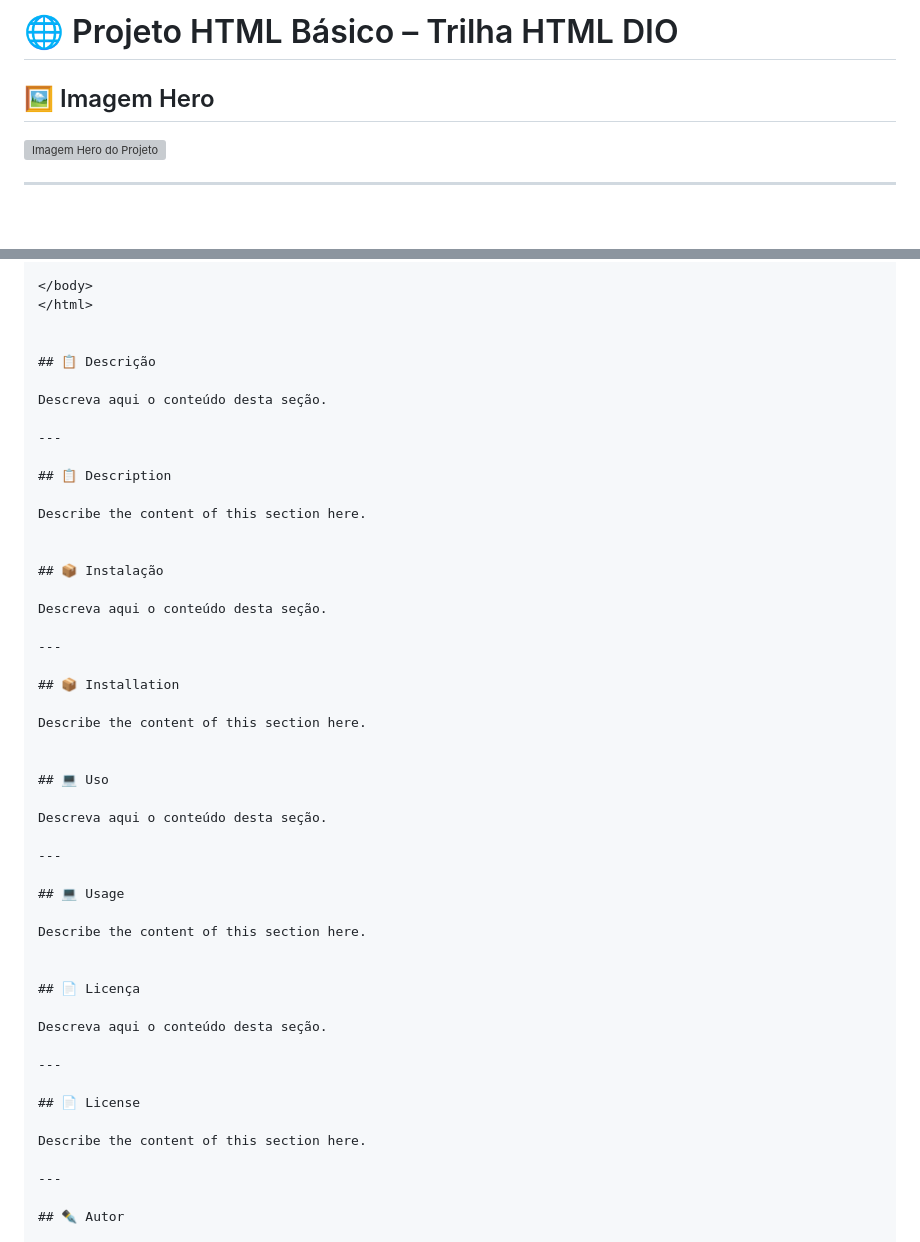
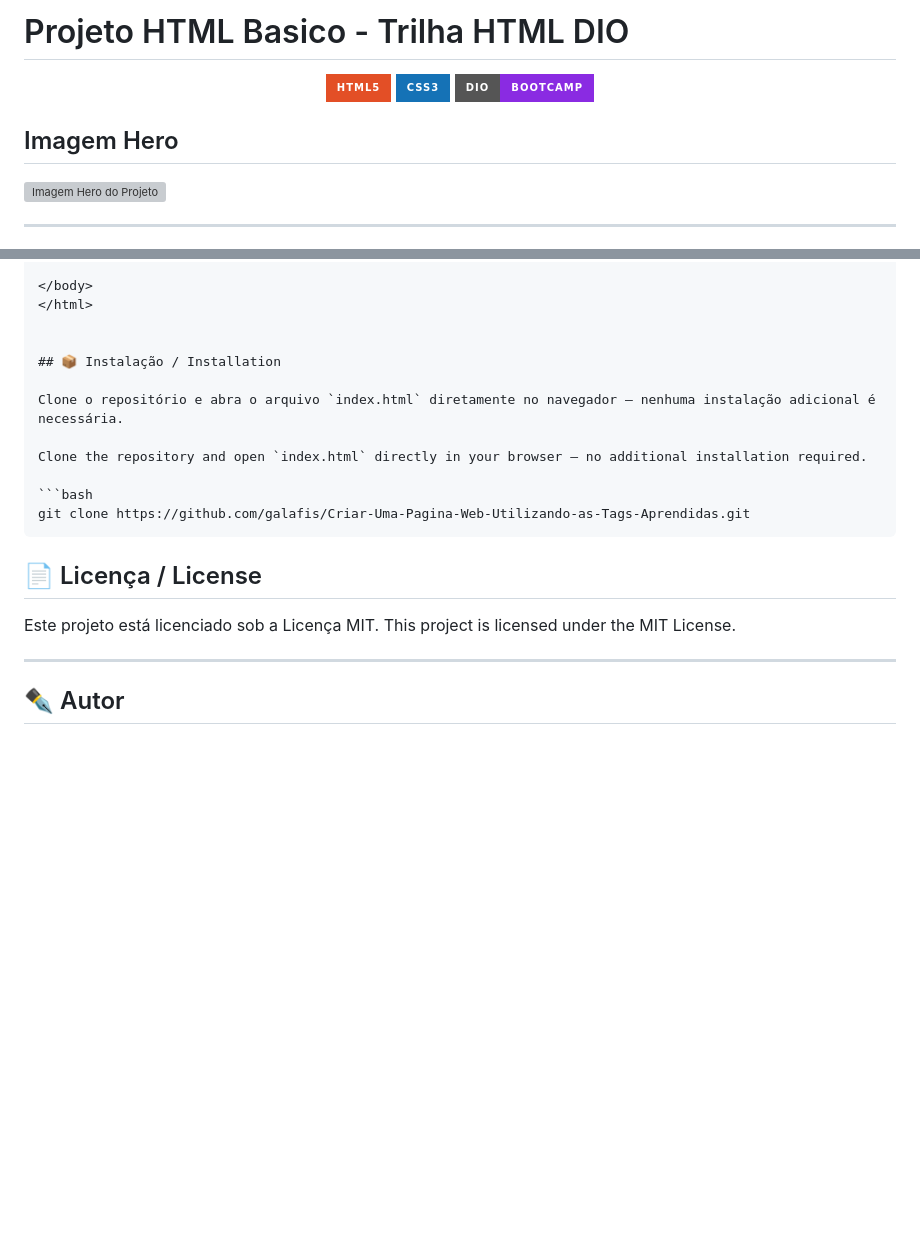
Before and after one commit to galafis/Criar-Uma-Pagina-Web-Utilizando-as-Tags-Aprendidas, a Markdown page: README.md, 2 parts joined by grey strips. Drawn GitHub-style; badges without logos; blank space fills up the shorter version; grey boxes are pictures that could not be loaded.

Commit message:
Adicionar badges e aprimorar README

````diff
--- a/README.md
+++ b/README.md
@@ -1,6 +1,14 @@
-# 🌐 Projeto HTML Básico – Trilha HTML DIO
+# Projeto HTML Basico - Trilha HTML DIO
 
-## 🖼️ Imagem Hero
+<div align="center">
+
+![HTML5](https://img.shields.io/badge/HTML5-E34F26?style=for-the-badge&logo=html5&logoColor=white)
+![CSS3](https://img.shields.io/badge/CSS3-1572B6?style=for-the-badge&logo=css3&logoColor=white)
+![DIO](https://img.shields.io/badge/DIO-Bootcamp-blueviolet?style=for-the-badge)
+
+</div>
+
+## Imagem Hero
 
 ![Imagem Hero do Projeto](https://via.placeholder.com/800x400?text=Imagem+Hero+do+Projeto+Web)
 
@@ -198,48 +234,20 @@ The project uses a series of **HTML tags** to structure and organize the page co
 </html>
 
 
-## 📋 Descrição
+## 📦 Instalação / Installation
 
-Descreva aqui o conteúdo desta seção.
+Clone o repositório e abra o arquivo `index.html` diretamente no navegador — nenhuma instalação adicional é necessária.
 
----
+Clone the repository and open `index.html` directly in your browser — no additional installation required.
 
-## 📋 Description
+```bash
+git clone https://github.com/galafis/Criar-Uma-Pagina-Web-Utilizando-as-Tags-Aprendidas.git
+```
 
-Describe the content of this section here.
+## 📄 Licença / License
 
-
-## 📦 Instalação
-
-Descreva aqui o conteúdo desta seção.
-
----
-
-## 📦 Installation
-
-Describe the content of this section here.
-
-
-## 💻 Uso
-
-Descreva aqui o conteúdo desta seção.
-
----
-
-## 💻 Usage
-
-Describe the content of this section here.
-
-
-## 📄 Licença
-
-Descreva aqui o conteúdo desta seção.
-
----
-
-## 📄 License
-
-Describe the content of this section here.
+Este projeto está licenciado sob a Licença MIT.
+This project is licensed under the MIT License.
 
 ---
 
````
Also changed, not shown: other parts of README.md (+28 -0 lines).
